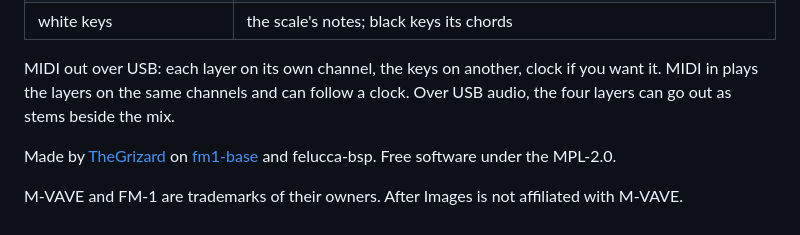
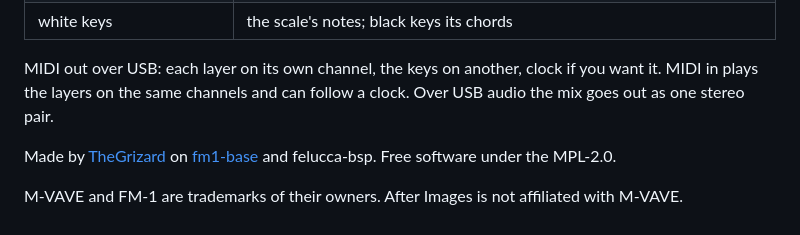
Before and after one commit to TheGrizard/After-Images, a Markdown page: app/site/landing.md, the part around one of its changes. Rendered like a GitHub page.

```diff
--- a/app/site/landing.md
+++ b/app/site/landing.md
@@ -31,7 +31,7 @@ installer: `python3 tools/fm1_install.py {{PKG}}`.
 | white keys | the scale's notes; black keys its chords |
 
 MIDI out over USB: each layer on its own channel, the keys on another, clock if you want it. MIDI in plays the layers on
-the same channels and can follow a clock. Over USB audio, the four layers can go out as stems beside the mix.
+the same channels and can follow a clock. Over USB audio the mix goes out as one stereo pair.
 
 Made by [TheGrizard](https://github.com/TheGrizard) on [fm1-base](https://github.com/charlesvestal/fm1-base) and
 felucca-bsp. Free software under the MPL-2.0.
```
Also changed, not shown: other parts of app/site/landing.md (+1 -1 lines), README.md (+13 -12 lines), docs/screen.png, 10 other files.
